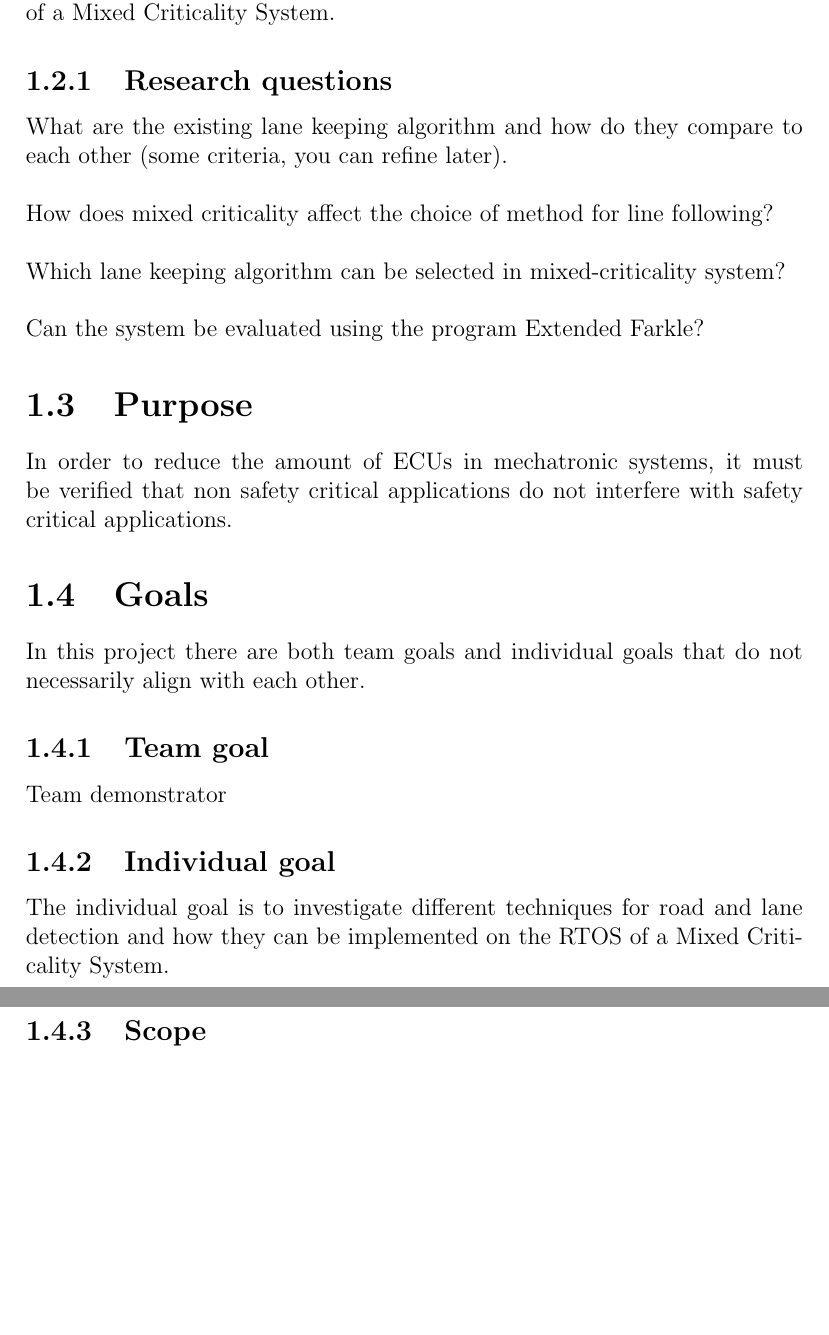
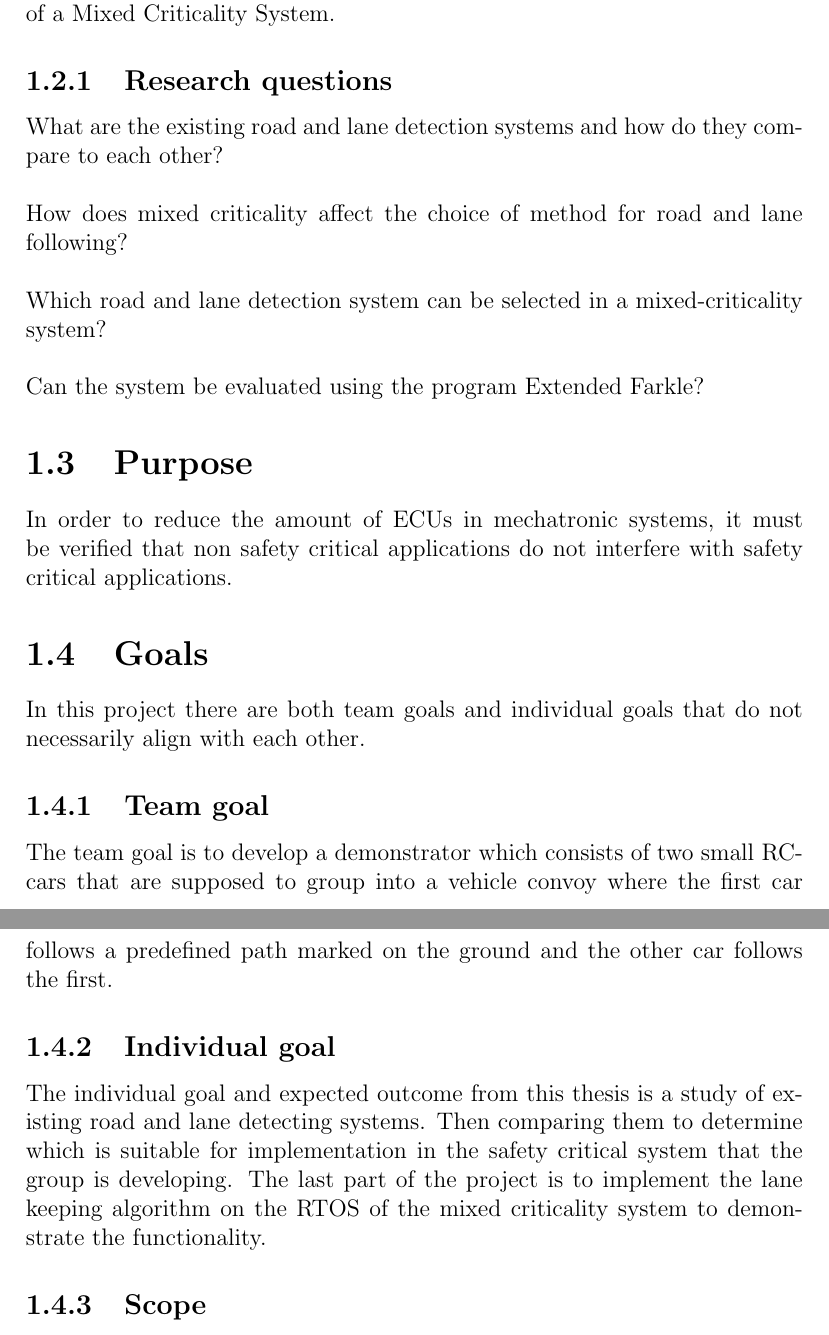
Before and after one commit to sanfer1/thesis, a LaTeX thesis (Report/main.tex, which reads Report/introduction/introduction.tex): two parts of pages 10 and 11 of 16, joined at a grey line, cut so that both start at the same text, the shorter picture padded with empty space. Compiled offline with pdfLaTeX.

Commit message:
ny introduction

```diff
--- a/Report/introduction/introduction.tex
+++ b/Report/introduction/introduction.tex
@@ -15,11 +18,11 @@ However there is not much research about the possibility of using an ADAS on a m
 
 
 \subsection{Research questions}
-What are the existing lane keeping algorithm and how do they compare to each other (some criteria, you can refine later).\\
+What are the existing road and lane detection systems and how do they compare to each other?\\
 
-How does mixed criticality affect the choice of method for line following?\\
+How does mixed criticality affect the choice of method for road and lane following?\\
 
-Which lane keeping algorithm can be selected in mixed-criticality system?\\
+Which road and lane detection system can be selected in a mixed-criticality system?\\
 
 Can the system be evaluated using the program Extended Farkle?
 
@@ -30,10 +33,10 @@ In order to reduce the amount of ECUs in mechatronic systems, it must be verifie
 In this project there are both team goals and individual goals that do not necessarily align with each other.
 
 \subsection{Team goal}
-Team demonstrator
+The team goal is to develop a demonstrator which consists of two small RC-cars that are supposed to group into a vehicle convoy where the first car follows a predefined path marked on the ground and the other car follows the first.
 
 \subsection{Individual goal}
-The individual goal is to investigate different techniques for road and lane detection and how they can be implemented on the RTOS of a Mixed Criticality System.
+The individual goal and expected outcome from this thesis is a study of existing road and lane detecting systems. Then comparing them to determine which is suitable for implementation in the safety critical system that the group is developing. The last part of the project is to implement the lane keeping algorithm on the RTOS of the mixed criticality system to demonstrate the functionality.
 
 \subsection{Scope}
 The thesis is produced at Alten.
```
Also changed, not shown: Report/introduction/introduction.tex (7 more changed lines).
